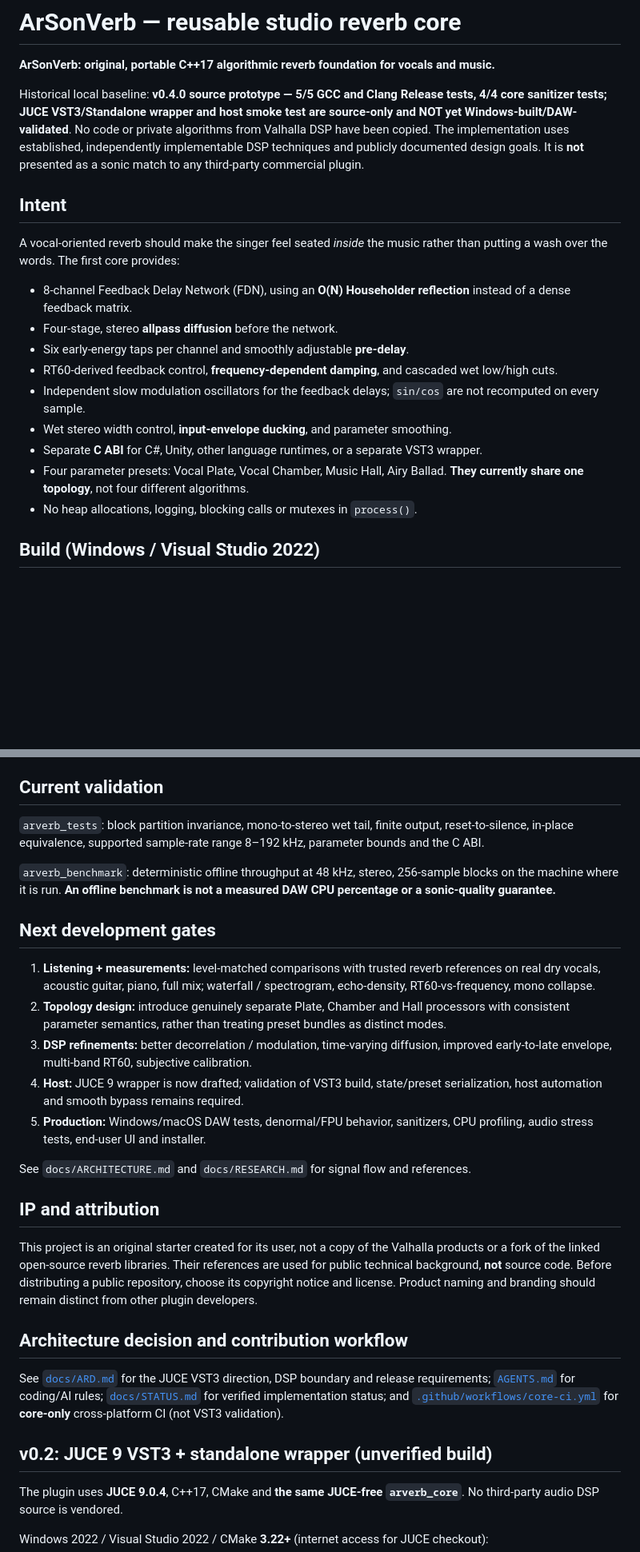
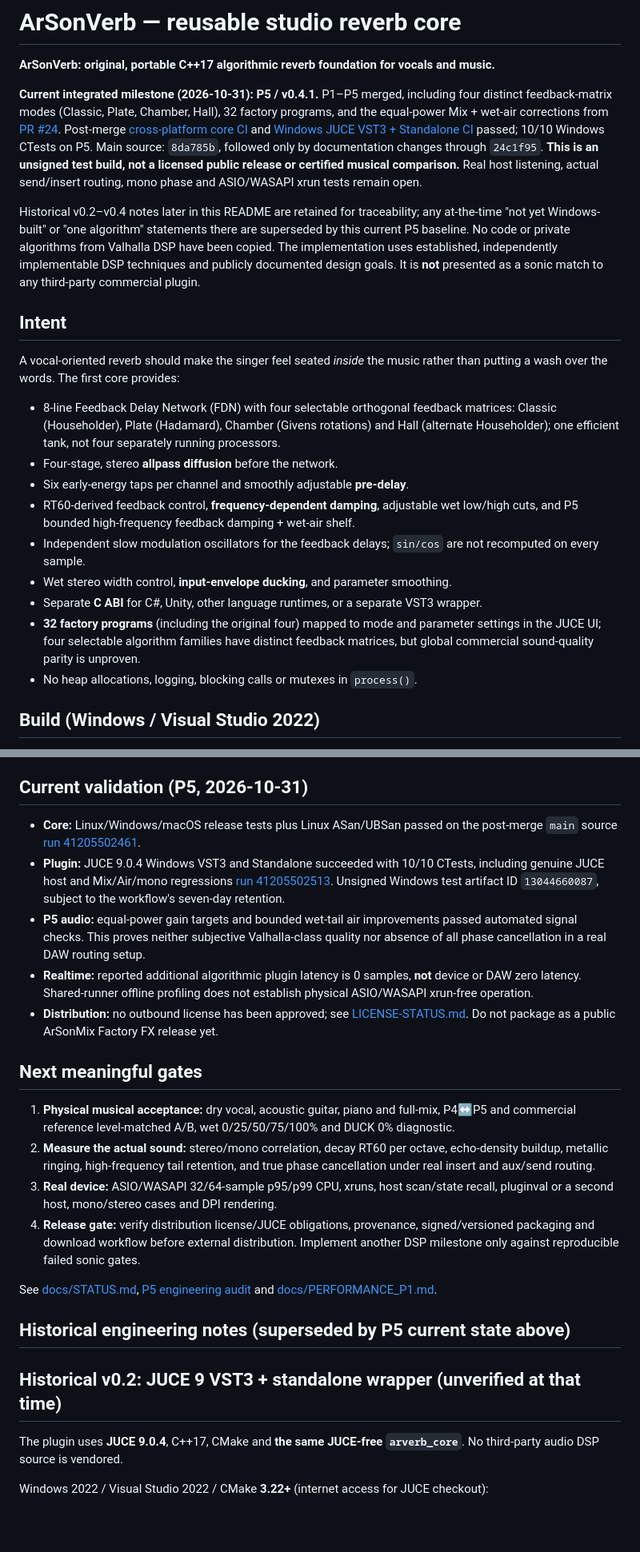
Before and after one commit to masarray/arsonverb, a Markdown page: README.md, 2 parts joined by grey strips. Shown at 80% size. Drawn GitHub-style; blank space fills up the shorter version.

Commit message:
docs: reconcile P5 canonical state and remove obsolete pre-P1 instructions

```diff
--- a/README.md
+++ b/README.md
@@ -2,21 +2,23 @@
 
 **ArSonVerb: original, portable C++17 algorithmic reverb foundation for vocals and music.**
 
-Historical local baseline: **v0.4.0 source prototype — 5/5 GCC and Clang Release tests, 4/4 core sanitizer tests; JUCE VST3/Standalone wrapper and host smoke test are source-only and NOT yet Windows-built/DAW-validated**.
+**Current integrated milestone (2026-10-31): P5 / v0.4.1.** P1–P5 merged, including four distinct feedback-matrix modes (Classic, Plate, Chamber, Hall), 32 factory programs, and the equal-power Mix + wet-air corrections from [PR #24](https://github.com/masarray/arsonverb/pull/24). Post-merge [cross-platform core CI](https://github.com/masarray/arsonverb/actions/runs/41205502461) and [Windows JUCE VST3 + Standalone CI](https://github.com/masarray/arsonverb/actions/runs/41205502513) passed; 10/10 Windows CTests on P5. Main source: `8da785b`, followed only by documentation changes through `24c1f95`. **This is an unsigned test build, not a licensed public release or certified musical comparison.** Real host listening, actual send/insert routing, mono phase and ASIO/WASAPI xrun tests remain open.
+
+Historical v0.2–v0.4 notes later in this README are retained for traceability; any at-the-time "not yet Windows-built" or "one algorithm" statements there are superseded by this current P5 baseline.
 No code or private algorithms from Valhalla DSP have been copied. The implementation uses established, independently implementable DSP techniques and publicly documented design goals. It is **not** presented as a sonic match to any third-party commercial plugin.
 
 ## Intent
 
 A vocal-oriented reverb should make the singer feel seated *inside* the music rather than putting a wash over the words. The first core provides:
 
-- 8-channel Feedback Delay Network (FDN), using an **O(N) Householder reflection** instead of a dense feedback matrix.
+- 8-line Feedback Delay Network (FDN) with four selectable orthogonal feedback matrices: Classic (Householder), Plate (Hadamard), Chamber (Givens rotations) and Hall (alternate Householder); one efficient tank, not four separately running processors.
 - Four-stage, stereo **allpass diffusion** before the network.
 - Six early-energy taps per channel and smoothly adjustable **pre-delay**.
-- RT60-derived feedback control, **frequency-dependent damping**, and cascaded wet low/high cuts.
+- RT60-derived feedback control, **frequency-dependent damping**, adjustable wet low/high cuts, and P5 bounded high-frequency feedback damping + wet-air shelf.
 - Independent slow modulation oscillators for the feedback delays; `sin/cos` are not recomputed on every sample.
 - Wet stereo width control, **input-envelope ducking**, and parameter smoothing.
 - Separate **C ABI** for C#, Unity, other language runtimes, or a separate VST3 wrapper.
-- Four parameter presets: Vocal Plate, Vocal Chamber, Music Hall, Airy Ballad. **They currently share one topology**, not four different algorithms.
+- **32 factory programs** (including the original four) mapped to mode and parameter settings in the JUCE UI; four selectable algorithm families have distinct feedback matrices, but global commercial sound-quality parity is unproven.
 - No heap allocations, logging, blocking calls or mutexes in `process()`.
 
 ## Build (Windows / Visual Studio 2022)
@@ -69,31 +71,26 @@ For a DAW **send/aux**, set `Mix=1` and use the host send return fader. For a di
 - `setParameter()` uses atomic float targets; host/UI thread changes are picked up on the next process call. A multi-parameter preset is not an atomic transaction.
 - Planar audio buffers must be valid for `frames` samples. Same-channel in-place input/output is supported; arbitrary cross-channel aliasing is not.
 
-## Current validation
+## Current validation (P5, 2026-10-31)
 
-`arverb_tests`: block partition invariance, mono-to-stereo wet tail, finite output, reset-to-silence, in-place equivalence, supported sample-rate range 8–192 kHz, parameter bounds and the C ABI.
+- **Core:** Linux/Windows/macOS release tests plus Linux ASan/UBSan passed on the post-merge `main` source [run 41205502461](https://github.com/masarray/arsonverb/actions/runs/41205502461).
+- **Plugin:** JUCE 9.0.4 Windows VST3 and Standalone succeeded with 10/10 CTests, including genuine JUCE host and Mix/Air/mono regressions [run 41205502513](https://github.com/masarray/arsonverb/actions/runs/41205502513). Unsigned Windows test artifact ID `13044660087`, subject to the workflow's seven-day retention.
+- **P5 audio:** equal-power gain targets and bounded wet-tail air improvements passed automated signal checks. This proves neither subjective Valhalla-class quality nor absence of all phase cancellation in a real DAW routing setup.
+- **Realtime:** reported additional algorithmic plugin latency is 0 samples, **not** device or DAW zero latency. Shared-runner offline profiling does not establish physical ASIO/WASAPI xrun-free operation.
+- **Distribution:** no outbound license has been approved; see [LICENSE-STATUS.md](LICENSE-STATUS.md). Do not package as a public ArSonMix Factory FX release yet.
 
-`arverb_benchmark`: deterministic offline throughput at 48 kHz, stereo, 256-sample blocks on the machine where it is run. **An offline benchmark is not a measured DAW CPU percentage or a sonic-quality guarantee.**
+## Next meaningful gates
 
-## Next development gates
+1. **Physical musical acceptance:** dry vocal, acoustic guitar, piano and full-mix, P4↔P5 and commercial reference level-matched A/B, wet 0/25/50/75/100% and DUCK 0% diagnostic.
+2. **Measure the actual sound:** stereo/mono correlation, decay RT60 per octave, echo-density buildup, metallic ringing, high-frequency tail retention, and true phase cancellation under real insert and aux/send routing.
+3. **Real device:** ASIO/WASAPI 32/64-sample p95/p99 CPU, xruns, host scan/state recall, pluginval or a second host, mono/stereo cases and DPI rendering.
+4. **Release gate:** verify distribution license/JUCE obligations, provenance, signed/versioned packaging and download workflow before external distribution. Implement another DSP milestone only against reproducible failed sonic gates.
 
-1. **Listening + measurements:** level-matched comparisons with trusted reverb references on real dry vocals, acoustic guitar, piano, full mix; waterfall / spectrogram, echo-density, RT60-vs-frequency, mono collapse.
-2. **Topology design:** introduce genuinely separate Plate, Chamber and Hall processors with consistent parameter semantics, rather than treating preset bundles as distinct modes.
-3. **DSP refinements:** better decorrelation / modulation, time-varying diffusion, improved early-to-late envelope, multi-band RT60, subjective calibration.
-4. **Host:** JUCE 9 wrapper is now drafted; validation of VST3 build, state/preset serialization, host automation and smooth bypass remains required.
-5. **Production:** Windows/macOS DAW tests, denormal/FPU behavior, sanitizers, CPU profiling, audio stress tests, end-user UI and installer.
+See [docs/STATUS.md](docs/STATUS.md), [P5 engineering audit](docs/P5_MUSICAL_ENGINE_AUDIT.md) and [docs/PERFORMANCE_P1.md](docs/PERFORMANCE_P1.md).
 
-See `docs/ARCHITECTURE.md` and `docs/RESEARCH.md` for signal flow and references.
+## Historical engineering notes (superseded by P5 current state above)
 
-## IP and attribution
-
-This project is an original starter created for its user, not a copy of the Valhalla products or a fork of the linked open-source reverb libraries. Their references are used for public technical background, **not** source code. Before distributing a public repository, choose its copyright notice and license. Product naming and branding should remain distinct from other plugin developers.
-
-## Architecture decision and contribution workflow
-
-See [`docs/ARD.md`](docs/ARD.md) for the JUCE VST3 direction, DSP boundary and release requirements; [`AGENTS.md`](AGENTS.md) for coding/AI rules; [`docs/STATUS.md`](docs/STATUS.md) for verified implementation status; and [`.github/workflows/core-ci.yml`](.github/workflows/core-ci.yml) for **core-only** cross-platform CI (not VST3 validation).
-
-## v0.2: JUCE 9 VST3 + standalone wrapper (unverified build)
+## Historical v0.2: JUCE 9 VST3 + standalone wrapper (unverified at that time)
 
 The plugin uses **JUCE 9.0.4**, C++17, CMake and **the same JUCE-free `arverb_core`**. No third-party audio DSP source is vendored.
 
```
Also changed, not shown: other parts of README.md (+1 -1 lines).
